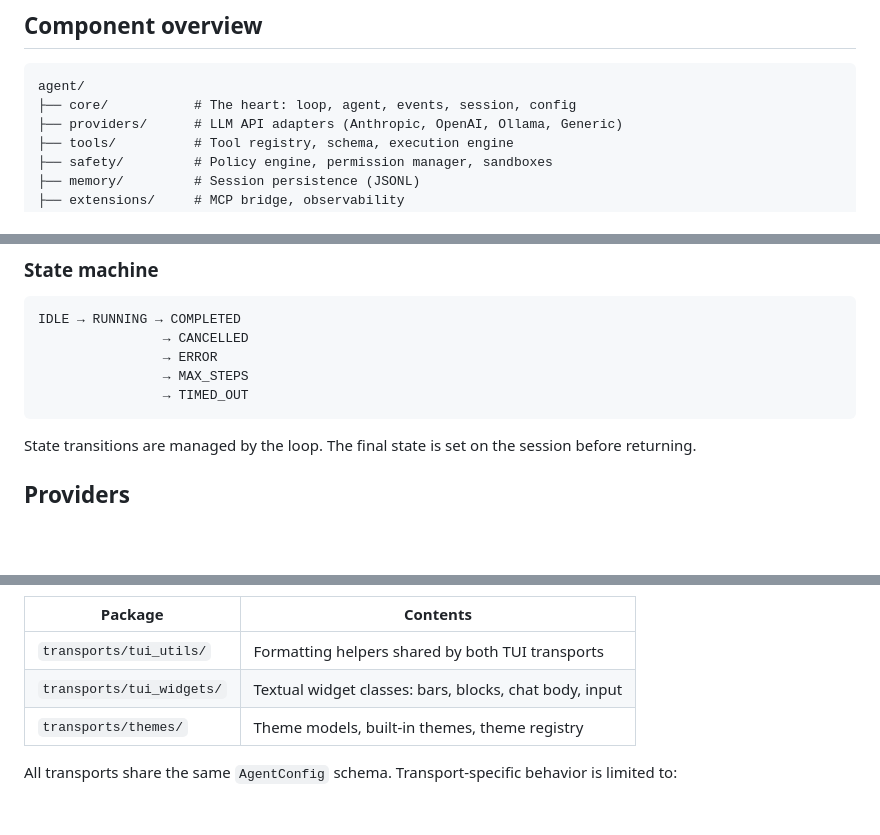
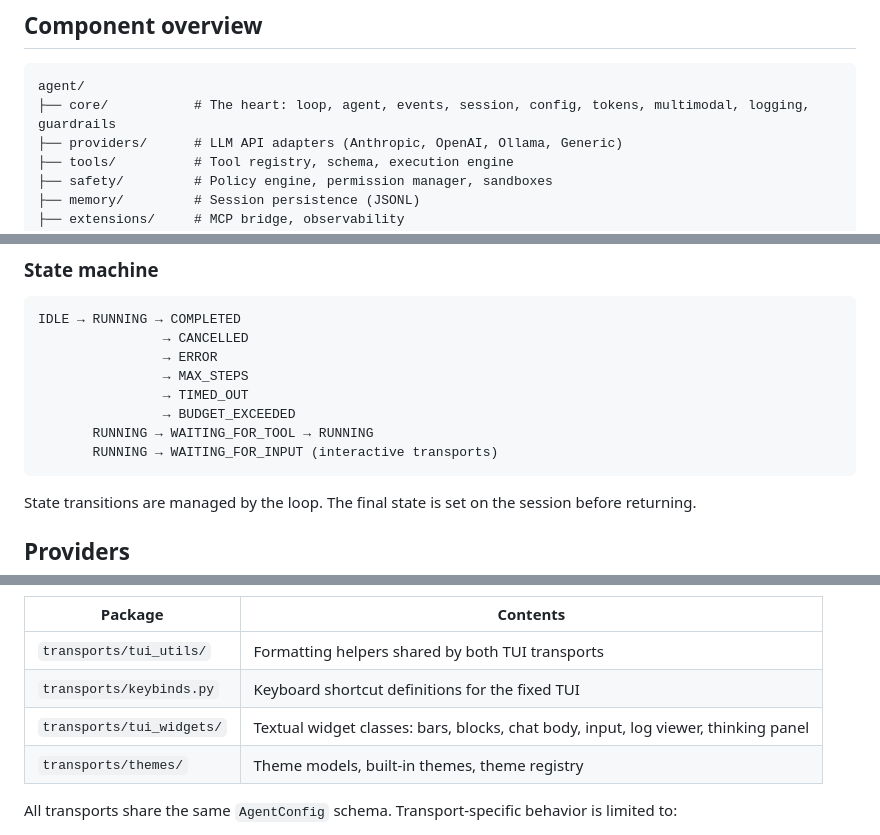
Before and after one commit to fischerf/aar, a Markdown page: docs/architecture.md, 3 parts joined by grey strips. Rendered like a GitHub page; blank space fills up the shorter version.

````diff
--- a/docs/architecture.md
+++ b/docs/architecture.md
@@ -14,7 +14,7 @@ Aar is a lean, provider-agnostic agent framework. This document explains how the
 
 ```
 agent/
-├── core/           # The heart: loop, agent, events, session, config
+├── core/           # The heart: loop, agent, events, session, config, tokens, multimodal, logging, guardrails
 ├── providers/      # LLM API adapters (Anthropic, OpenAI, Ollama, Generic)
 ├── tools/          # Tool registry, schema, execution engine
 ├── safety/         # Policy engine, permission manager, sandboxes
@@ -91,6 +91,9 @@ IDLE → RUNNING → COMPLETED
                 → ERROR
                 → MAX_STEPS
                 → TIMED_OUT
+                → BUDGET_EXCEEDED
+       RUNNING → WAITING_FOR_TOOL → RUNNING
+       RUNNING → WAITING_FOR_INPUT (interactive transports)
 ```
 
 State transitions are managed by the loop. The final state is set on the session before returning.
@@ -249,7 +253,8 @@ Shared TUI sub-packages:
 | Package | Contents |
 |---------|----------|
 | `transports/tui_utils/` | Formatting helpers shared by both TUI transports |
-| `transports/tui_widgets/` | Textual widget classes: bars, blocks, chat body, input |
+| `transports/keybinds.py` | Keyboard shortcut definitions for the fixed TUI |
+| `transports/tui_widgets/` | Textual widget classes: bars, blocks, chat body, input, log viewer, thinking panel |
 | `transports/themes/` | Theme models, built-in themes, theme registry |
 
 All transports share the same `AgentConfig` schema. Transport-specific behavior is limited to:
````
Also changed, not shown: other parts of docs/architecture.md (+1 -0 lines), README.md (+1 -0 lines), docs/configuration.md (+6 -0 lines).
